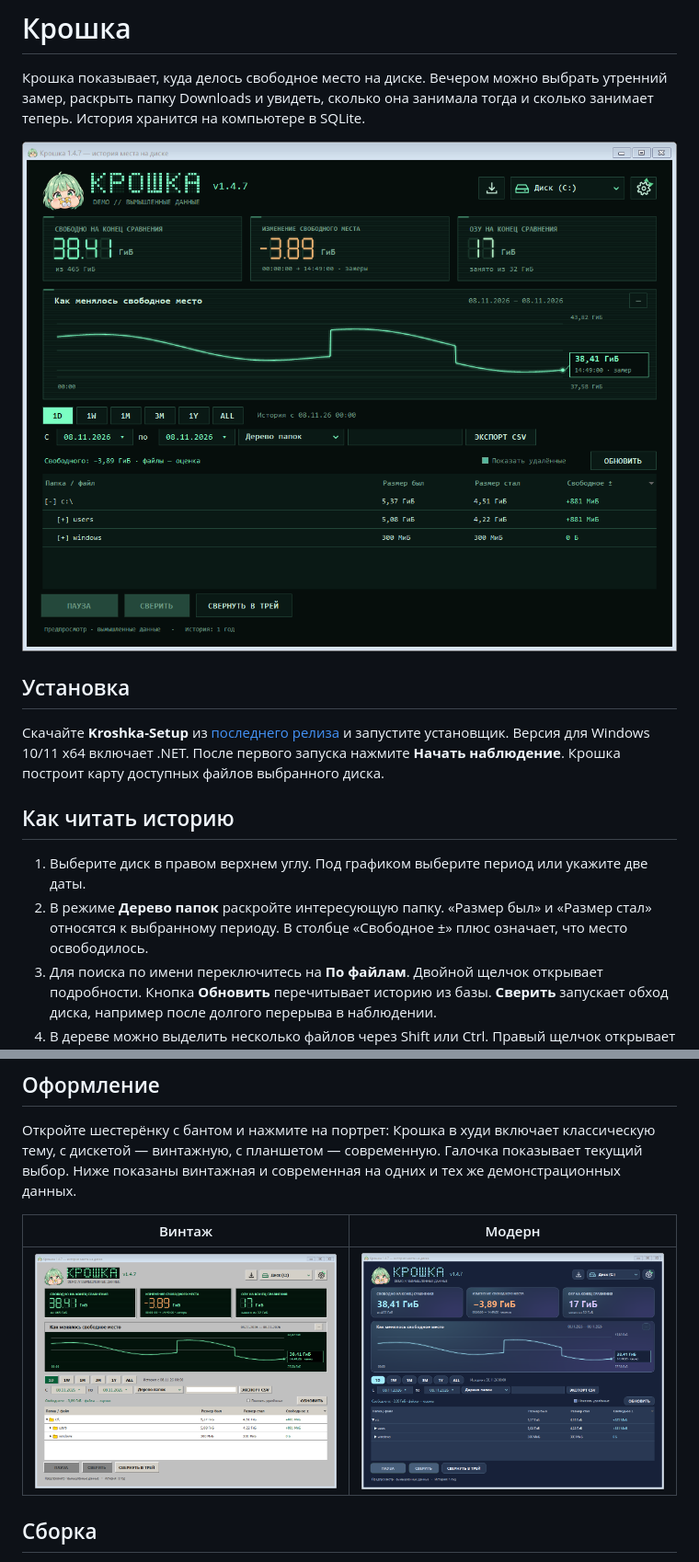
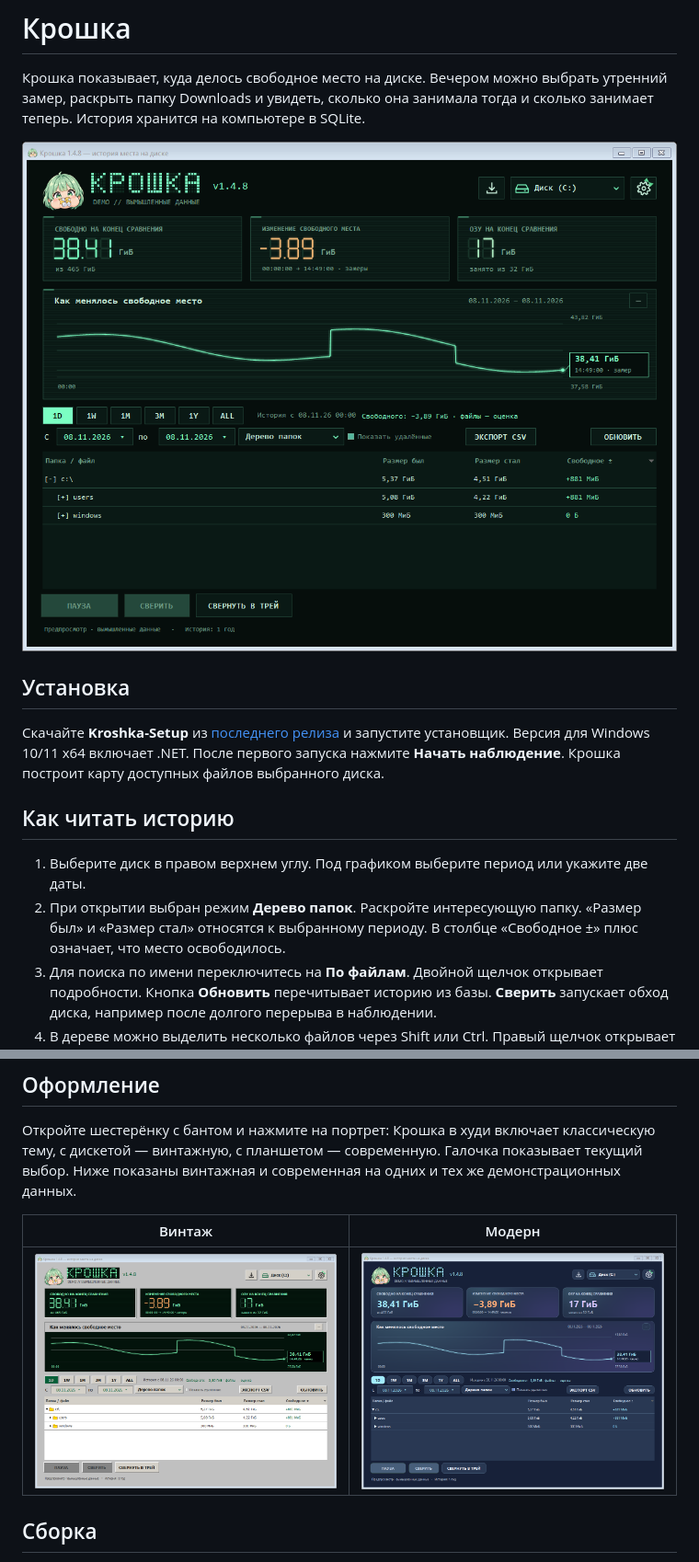
Before and after one commit to WintageOFFC/Kroshka, a Markdown page: README.md, 2 parts joined by grey strips. Shown at 92% size. Drawn GitHub-style; pictures changed too: docs/Classic.png, docs/Modern.png, docs/Vintage.png.

Commit message:
Крошка 1.4.8: исправить выбор режима и открыть дерево при запуске

```diff
--- a/README.md
+++ b/README.md
@@ -11,7 +11,7 @@
 ## Как читать историю
 
 1. Выберите диск в правом верхнем углу. Под графиком выберите период или укажите две даты.
-2. В режиме **Дерево папок** раскройте интересующую папку. «Размер был» и «Размер стал» относятся к выбранному периоду. В столбце «Свободное ±» плюс означает, что место освободилось.
+2. При открытии выбран режим **Дерево папок**. Раскройте интересующую папку. «Размер был» и «Размер стал» относятся к выбранному периоду. В столбце «Свободное ±» плюс означает, что место освободилось.
 3. Для поиска по имени переключитесь на **По файлам**. Двойной щелчок открывает подробности. Кнопка **Обновить** перечитывает историю из базы. **Сверить** запускает обход диска, например после долгого перерыва в наблюдении.
 4. В дереве можно выделить несколько файлов через Shift или Ctrl. Правый щелчок открывает расположение или отправляет выбранные файлы в корзину после подтверждения. Место на диске освобождается при очистке корзины.
 
```
Also changed, not shown: 4 other files.
